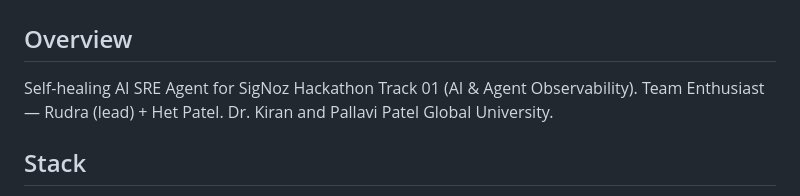
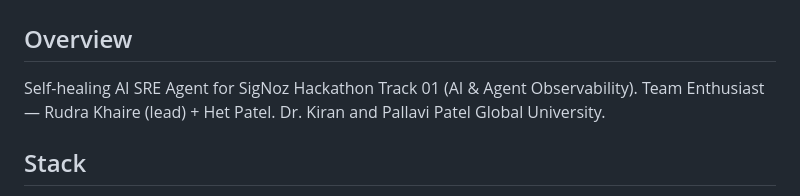
Before and after one commit to rudrakhairnar16-bit/agent-medic, a Markdown page: AGENTS.md, the part around the change. Rendered like a GitHub page.

```diff
--- a/AGENTS.md
+++ b/AGENTS.md
@@ -2,7 +2,7 @@
 
 ## Overview
 Self-healing AI SRE Agent for SigNoz Hackathon Track 01 (AI & Agent Observability).
-Team Enthusiast — Rudra (lead) + Het Patel. Dr. Kiran and Pallavi Patel Global University.
+Team Enthusiast — Rudra Khaire (lead) + Het Patel. Dr. Kiran and Pallavi Patel Global University.
 
 ## Stack
 - **Backend:** Python FastAPI + LangGraph + SQLAlchemy (PostgreSQL)
```
Also changed, not shown: README.md (+19 -19 lines).
